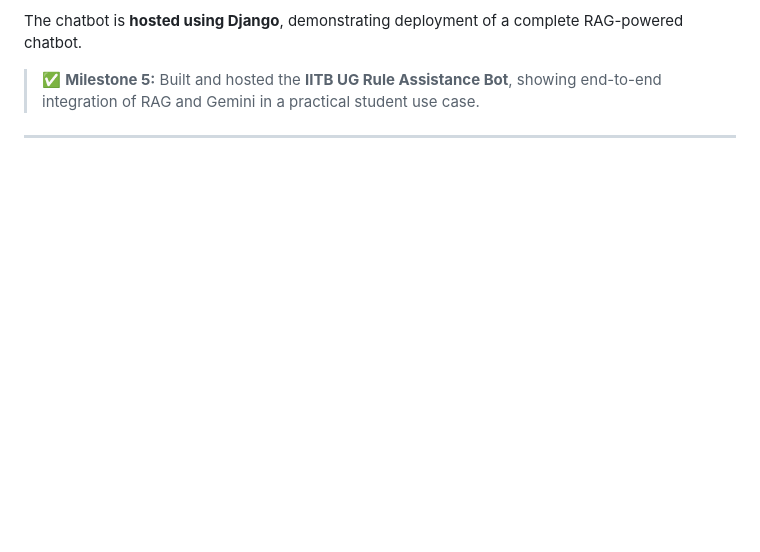
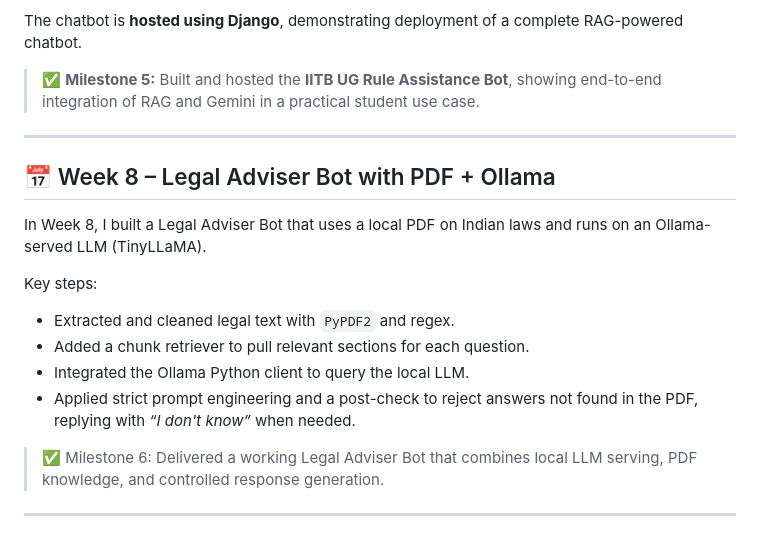
Before and after one commit to Gnanakousikreddy/23b1000---Build-Your-Own-GPT-Bot, a Markdown page: README.md, the part around the change. Rendered like a GitHub page; blank space fills up the shorter version.

```diff
--- a/README.md
+++ b/README.md
@@ -64,3 +64,19 @@ The chatbot is **hosted using Django**, demonstrating deployment of a complete R
 
 
 ---
+
+## 📅 Week 8 – Legal Adviser Bot with PDF + Ollama
+
+In Week 8, I built a Legal Adviser Bot that uses a local PDF on Indian laws and runs on an Ollama-served LLM (TinyLLaMA).
+
+Key steps:
+- Extracted and cleaned legal text with `PyPDF2` and regex.
+- Added a chunk retriever to pull relevant sections for each question.
+- Integrated the Ollama Python client to query the local LLM.
+- Applied strict prompt engineering and a post-check to reject answers not found in the PDF, replying with *“I don't know”* when needed.
+
+> ✅ Milestone 6: Delivered a working Legal Adviser Bot that combines local LLM serving, PDF knowledge, and controlled response generation.
+
+
+
+---
```
